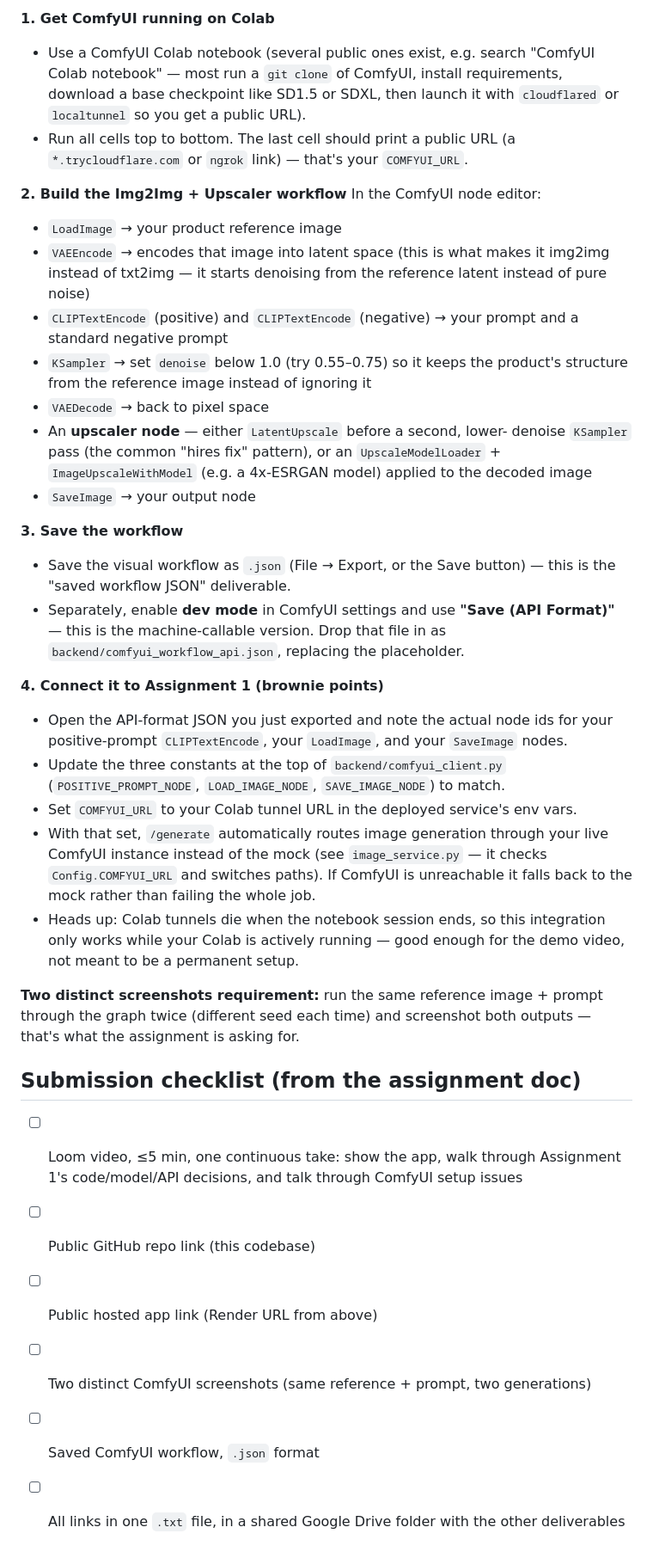
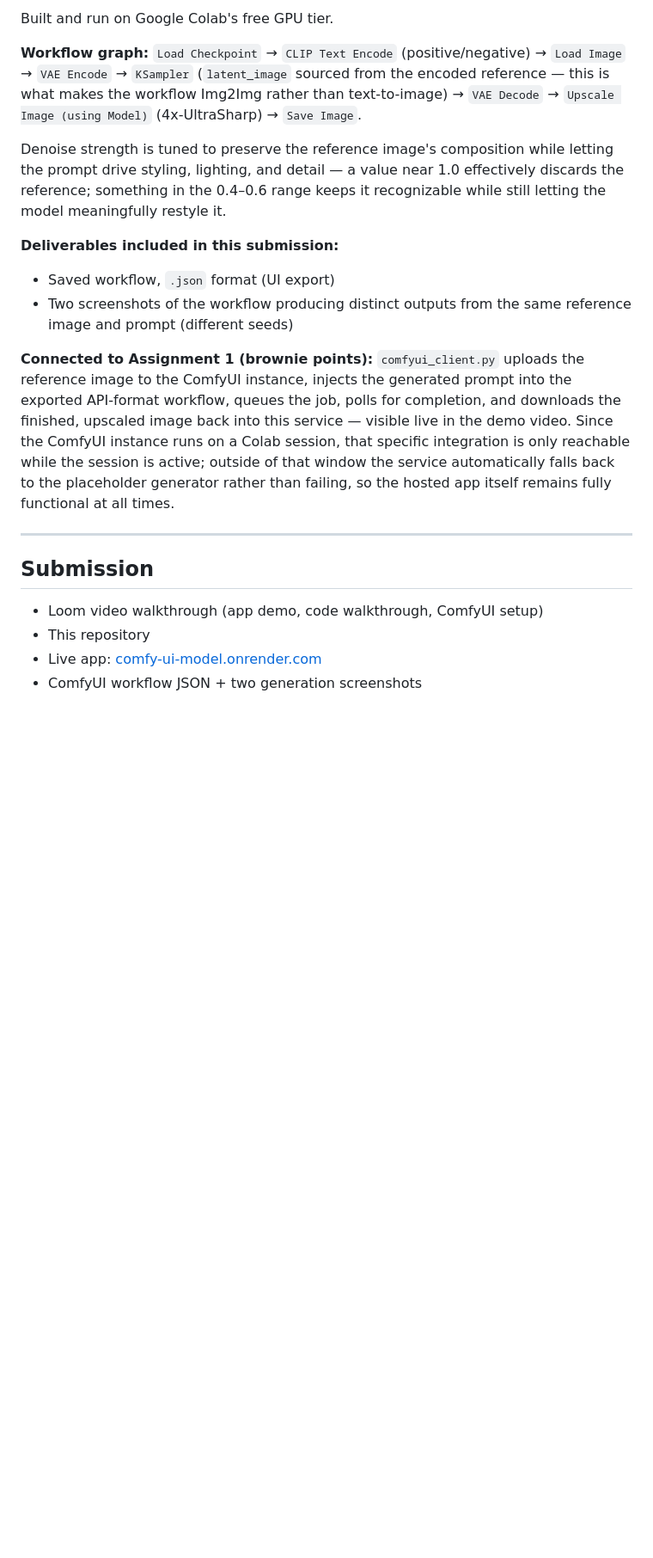
Before and after one commit to niranjanhegde-droid/GlitrAi_Assignment, a Markdown page: README.md, the part around one of its changes. Shown at 86% size. Rendered like a GitHub page; blank space fills up the shorter version.

```diff
--- a/README.md
+++ b/README.md
@@ -138,67 +143,40 @@ and connect it to the service above.
 
-**1. Get ComfyUI running on Colab**
-- Use a ComfyUI Colab notebook (several public ones exist, e.g. search
-  "ComfyUI Colab notebook" — most run a `git clone` of ComfyUI, install
-  requirements, download a base checkpoint like SD1.5 or SDXL, then
-  launch it with `cloudflared` or `localtunnel` so you get a public URL).
-- Run all cells top to bottom. The last cell should print a public URL
-  (a `*.trycloudflare.com` or `ngrok` link) — that's your `COMFYUI_URL`.
+Built and run on Google Colab's free GPU tier.
 
-**2. Build the Img2Img + Upscaler workflow**
-In the ComfyUI node editor:
-- `LoadImage` → your product reference image
-- `VAEEncode` → encodes that image into latent space (this is what
-  makes it img2img instead of txt2img — it starts denoising from the
-  reference latent instead of pure noise)
-- `CLIPTextEncode` (positive) and `CLIPTextEncode` (negative) → your
-  prompt and a standard negative prompt
-- `KSampler` → set `denoise` below 1.0 (try 0.55–0.75) so it keeps the
-  product's structure from the reference image instead of ignoring it
-- `VAEDecode` → back to pixel space
-- An **upscaler node** — either `LatentUpscale` before a second, lower-
-  denoise `KSampler` pass (the common "hires fix" pattern), or an
-  `UpscaleModelLoader` + `ImageUpscaleWithModel` (e.g. a 4x-ESRGAN
-  model) applied to the decoded image
-- `SaveImage` → your output node
+**Workflow graph:**
+`Load Checkpoint` → `CLIP Text Encode` (positive/negative) →
+`Load Image` → `VAE Encode` → `KSampler` (`latent_image` sourced from
+the encoded reference — this is what makes the workflow Img2Img rather
+than text-to-image) → `VAE Decode` → `Upscale Image (using Model)`
+(4x-UltraSharp) → `Save Image`.
 
-**3. Save the workflow**
-- Save the visual workflow as `.json` (File → Export, or the Save
-  button) — this is the "saved workflow JSON" deliverable.
-- Separately, enable **dev mode** in ComfyUI settings and use
-  **"Save (API Format)"** — this is the machine-callable version. Drop
-  that file in as `backend/comfyui_workflow_api.json`, replacing the
-  placeholder.
+Denoise strength is tuned to preserve the reference image's composition
+while letting the prompt drive styling, lighting, and detail — a value
+near 1.0 effectively discards the reference; something in the 0.4–0.6
+range keeps it recognizable while still letting the model meaningfully
+restyle it.
 
-**4. Connect it to Assignment 1 (brownie points)**
-- Open the API-format JSON you just exported and note the actual node
-  ids for your positive-prompt `CLIPTextEncode`, your `LoadImage`, and
-  your `SaveImage` nodes.
-- Update the three constants at the top of `backend/comfyui_client.py`
-  (`POSITIVE_PROMPT_NODE`, `LOAD_IMAGE_NODE`, `SAVE_IMAGE_NODE`) to match.
-- Set `COMFYUI_URL` to your Colab tunnel URL in the deployed service's
-  env vars.
-- With that set, `/generate` automatically routes image generation
-  through your live ComfyUI instance instead of the mock (see
-  `image_service.py` — it checks `Config.COMFYUI_URL` and switches
-  paths). If ComfyUI is unreachable it falls back to the mock rather
-  than failing the whole job.
-- Heads up: Colab tunnels die when the notebook session ends, so this
-  integration only works while your Colab is actively running — good
-  enough for the demo video, not meant to be a permanent setup.
+**Deliverables included in this submission:**
+- Saved workflow, `.json` format (UI export)
+- Two screenshots of the workflow producing distinct outputs from the
+  same reference image and prompt (different seeds)
 
-**Two distinct screenshots requirement:** run the same reference image +
-prompt through the graph twice (different seed each time) and screenshot
-both outputs — that's what the assignment is asking for.
+**Connected to Assignment 1 (brownie points):** `comfyui_client.py`
+uploads the reference image to the ComfyUI instance, injects the
+generated prompt into the exported API-format workflow, queues the job,
+polls for completion, and downloads the finished, upscaled image back
+into this service — visible live in the demo video. Since the ComfyUI
+instance runs on a Colab session, that specific integration is only
+reachable while the session is active; outside of that window the
+service automatically falls back to the placeholder generator rather
+than failing, so the hosted app itself remains fully functional at all
+times.
 
-## Submission checklist (from the assignment doc)
+---
 
-- [ ] Loom video, ≤5 min, one continuous take: show the app, walk
-      through Assignment 1's code/model/API decisions, and talk through
-      ComfyUI setup issues
-- [ ] Public GitHub repo link (this codebase)
-- [ ] Public hosted app link (Render URL from above)
-- [ ] Two distinct ComfyUI screenshots (same reference + prompt, two
-      generations)
-- [ ] Saved ComfyUI workflow, `.json` format
-- [ ] All links in one `.txt` file, in a shared Google Drive folder with
-      the other deliverables
+## Submission
+
+- Loom video walkthrough (app demo, code walkthrough, ComfyUI setup)
+- This repository
+- Live app: [comfy-ui-model.onrender.com](https://comfy-ui-model.onrender.com)
+- ComfyUI workflow JSON + two generation screenshots
```
Also changed, not shown: other parts of README.md (+86 -81 lines).
